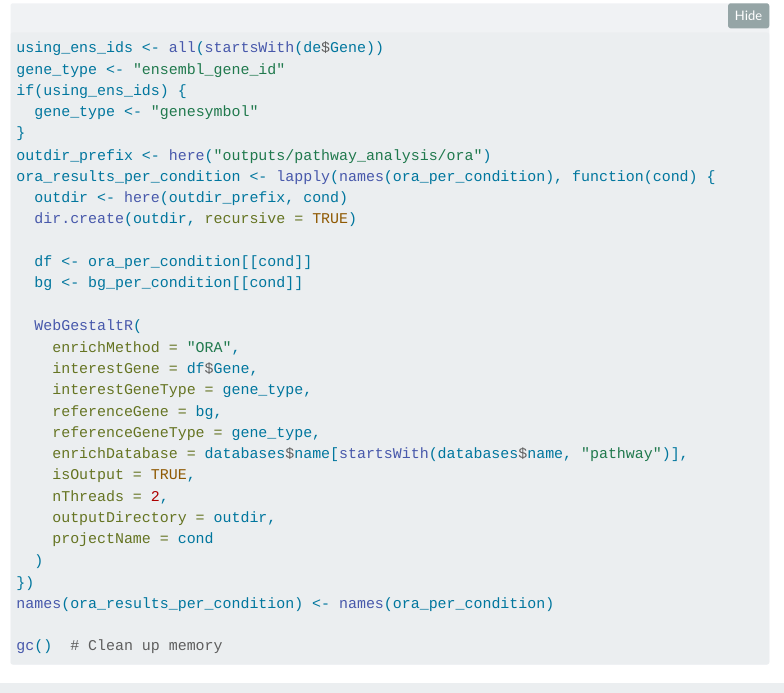
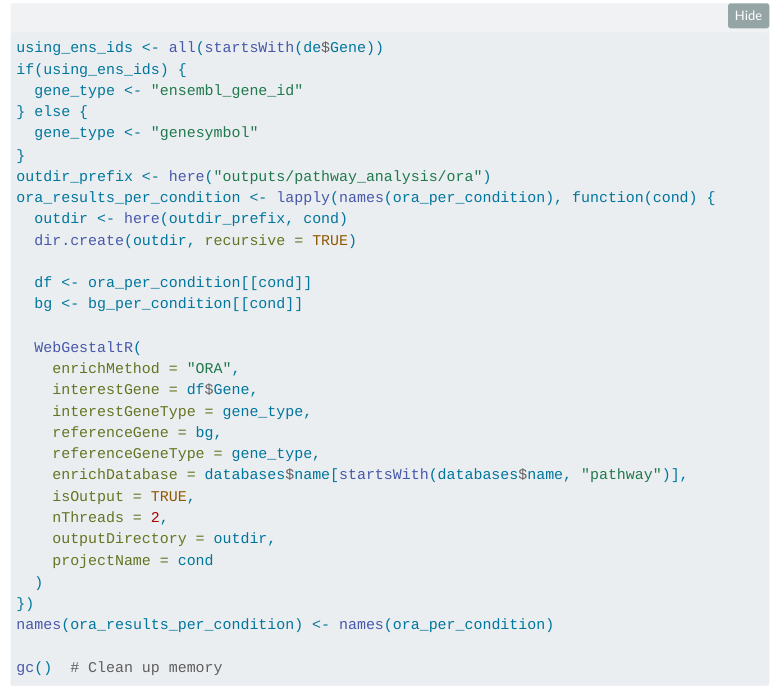
Before and after one commit to Sydney-Informatics-Hub/scrna-analysis, a Quarto document (notebooks/06.fea.qmd): the page in a window 1100 px wide, from 5650 px down. Rendered offline with R 4.5, knitr and Pandoc in place of Quarto, with nearby package versions; folded parts are opened; some code elsewhere in the file could not run offline; menus at the side of the page are left out.

Commit message:
fix gene type for fea

````diff
--- a/notebooks/06.fea.qmd
+++ b/notebooks/06.fea.qmd
@@ -210,8 +210,9 @@ We now prepare output directories for each ORA analysis and run them:
 
 ```{r run_ora, eval = FALSE}
 using_ens_ids <- all(startsWith(de$Gene))
-gene_type <- "ensembl_gene_id"
 if(using_ens_ids) {
+  gene_type <- "ensembl_gene_id"
+} else {
   gene_type <- "genesymbol"
 }
 outdir_prefix <- here("outputs/pathway_analysis/ora")
````
